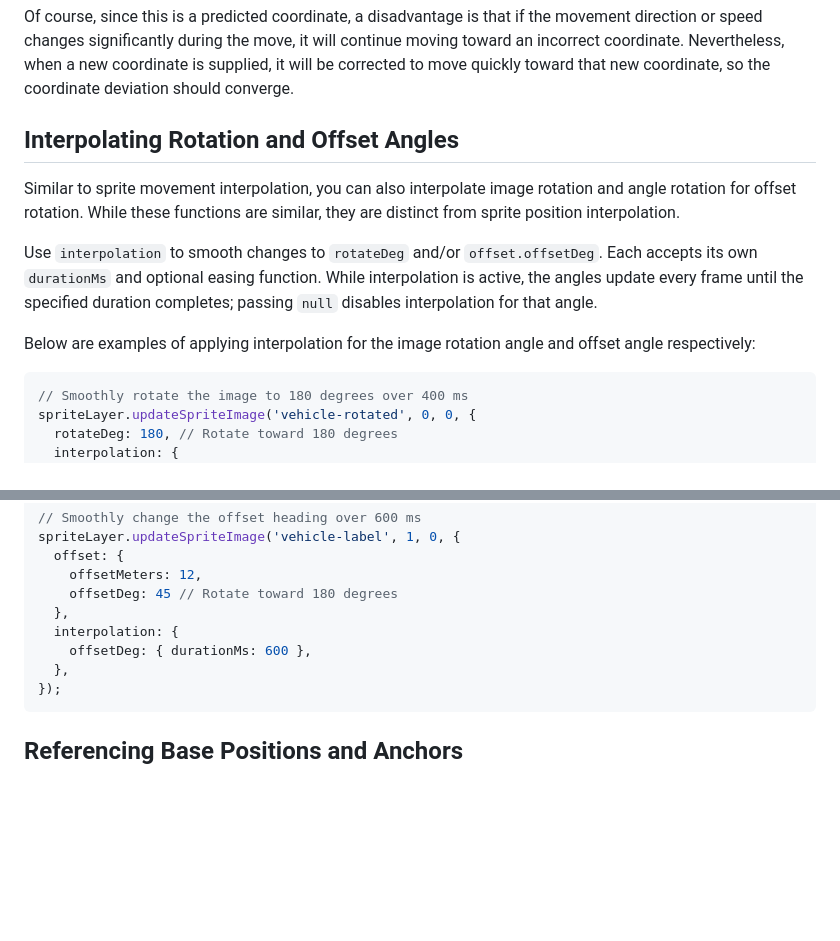
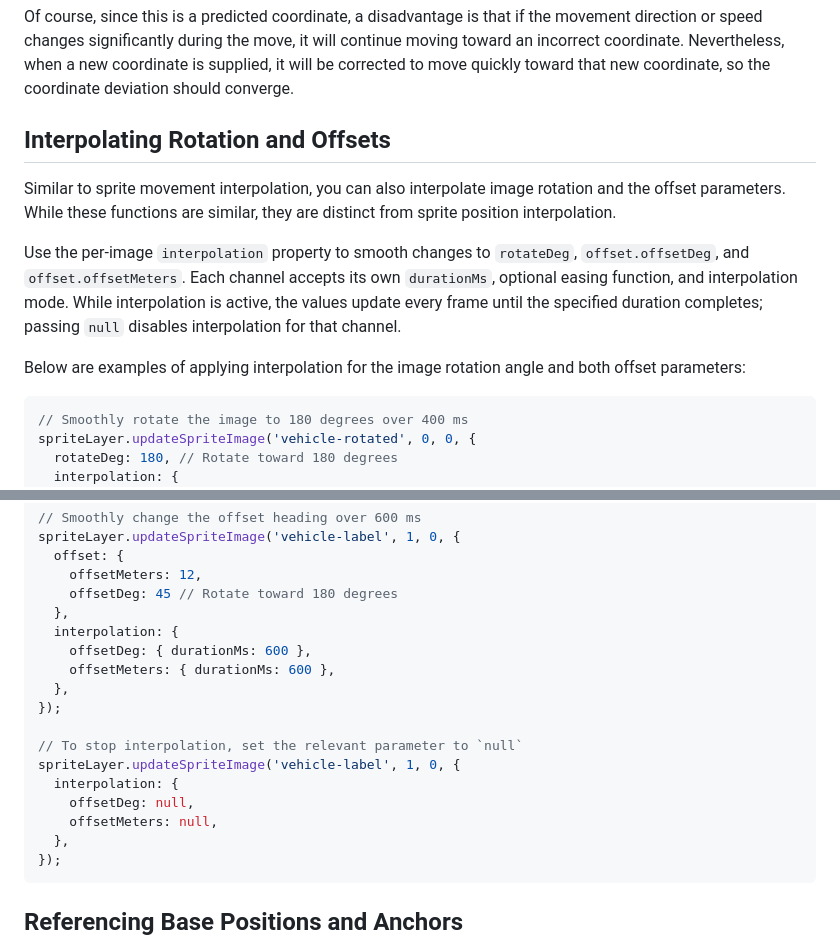
Before and after one commit to kekyo/maplibre-gl-layers, a Markdown page: README.md, 2 parts joined by grey strips. GitHub-like rendering; blank space fills up the shorter version.

````diff
--- a/README.md
+++ b/README.md
@@ -408,13 +408,13 @@ With feedback, even if a new coordinate is set, the animation won't reach that c
 
 Of course, since this is a predicted coordinate, a disadvantage is that if the movement direction or speed changes significantly during the move, it will continue moving toward an incorrect coordinate. Nevertheless, when a new coordinate is supplied, it will be corrected to move quickly toward that new coordinate, so the coordinate deviation should converge.
 
-## Interpolating Rotation and Offset Angles
+## Interpolating Rotation and Offsets
 
-Similar to sprite movement interpolation, you can also interpolate image rotation and angle rotation for offset rotation. While these functions are similar, they are distinct from sprite position interpolation.
+Similar to sprite movement interpolation, you can also interpolate image rotation and the offset parameters. While these functions are similar, they are distinct from sprite position interpolation.
 
-Use `interpolation` to smooth changes to `rotateDeg` and/or `offset.offsetDeg`. Each accepts its own `durationMs` and optional easing function. While interpolation is active, the angles update every frame until the specified duration completes; passing `null` disables interpolation for that angle.
+Use the per-image `interpolation` property to smooth changes to `rotateDeg`, `offset.offsetDeg`, and `offset.offsetMeters`. Each channel accepts its own `durationMs`, optional easing function, and interpolation mode. While interpolation is active, the values update every frame until the specified duration completes; passing `null` disables interpolation for that channel.
 
-Below are examples of applying interpolation for the image rotation angle and offset angle respectively:
+Below are examples of applying interpolation for the image rotation angle and both offset parameters:
 
 ```typescript
 // Smoothly rotate the image to 180 degrees over 400 ms
@@ -433,6 +433,15 @@ spriteLayer.updateSpriteImage('vehicle-label', 1, 0, {
   },
   interpolation: {
     offsetDeg: { durationMs: 600 },
+    offsetMeters: { durationMs: 600 },
+  },
+});
+
+// To stop interpolation, set the relevant parameter to `null`
+spriteLayer.updateSpriteImage('vehicle-label', 1, 0, {
+  interpolation: {
+    offsetDeg: null,
+    offsetMeters: null,
   },
 });
 ```
````
Also changed, not shown: README_ja.md (+13 -4 lines).
